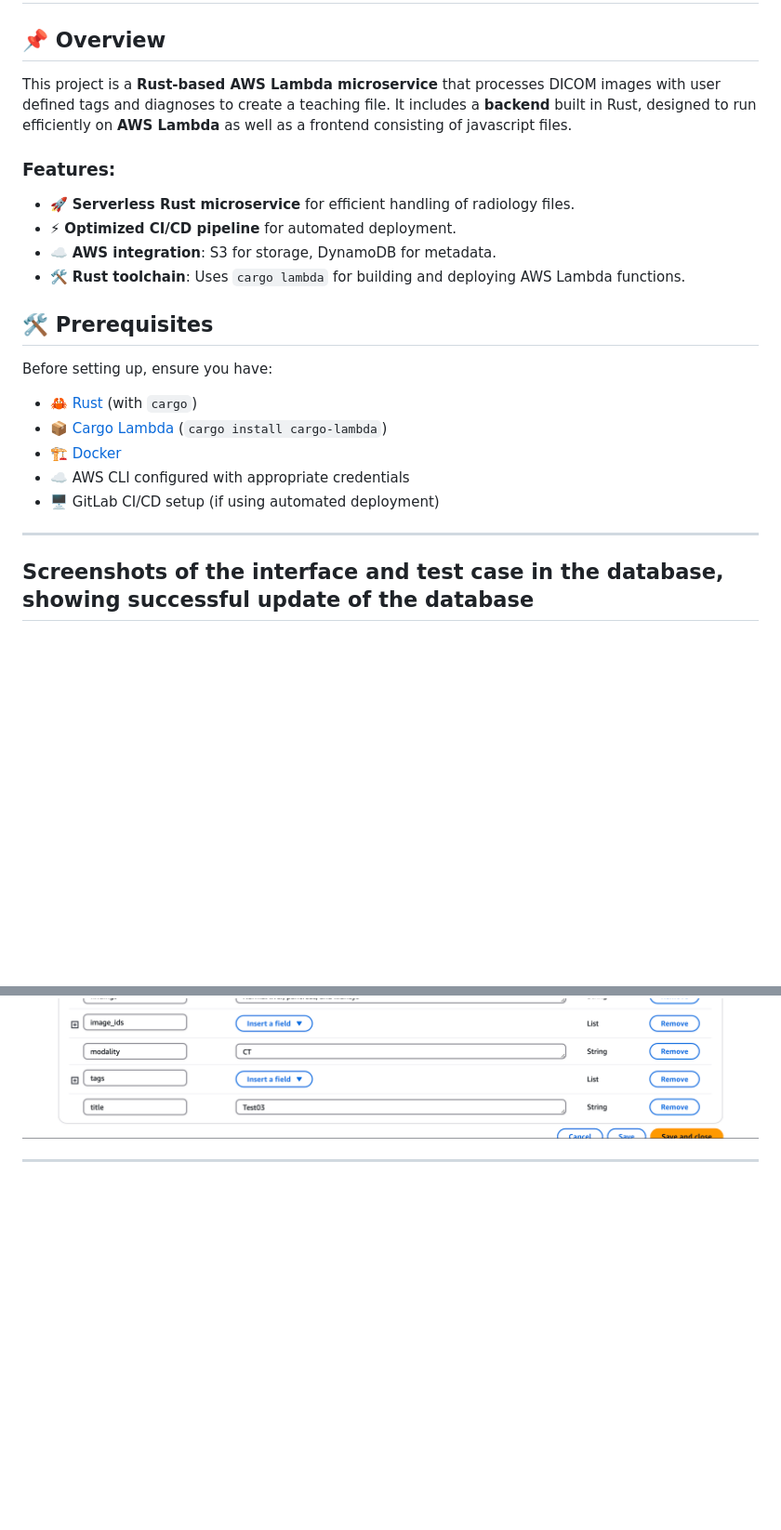
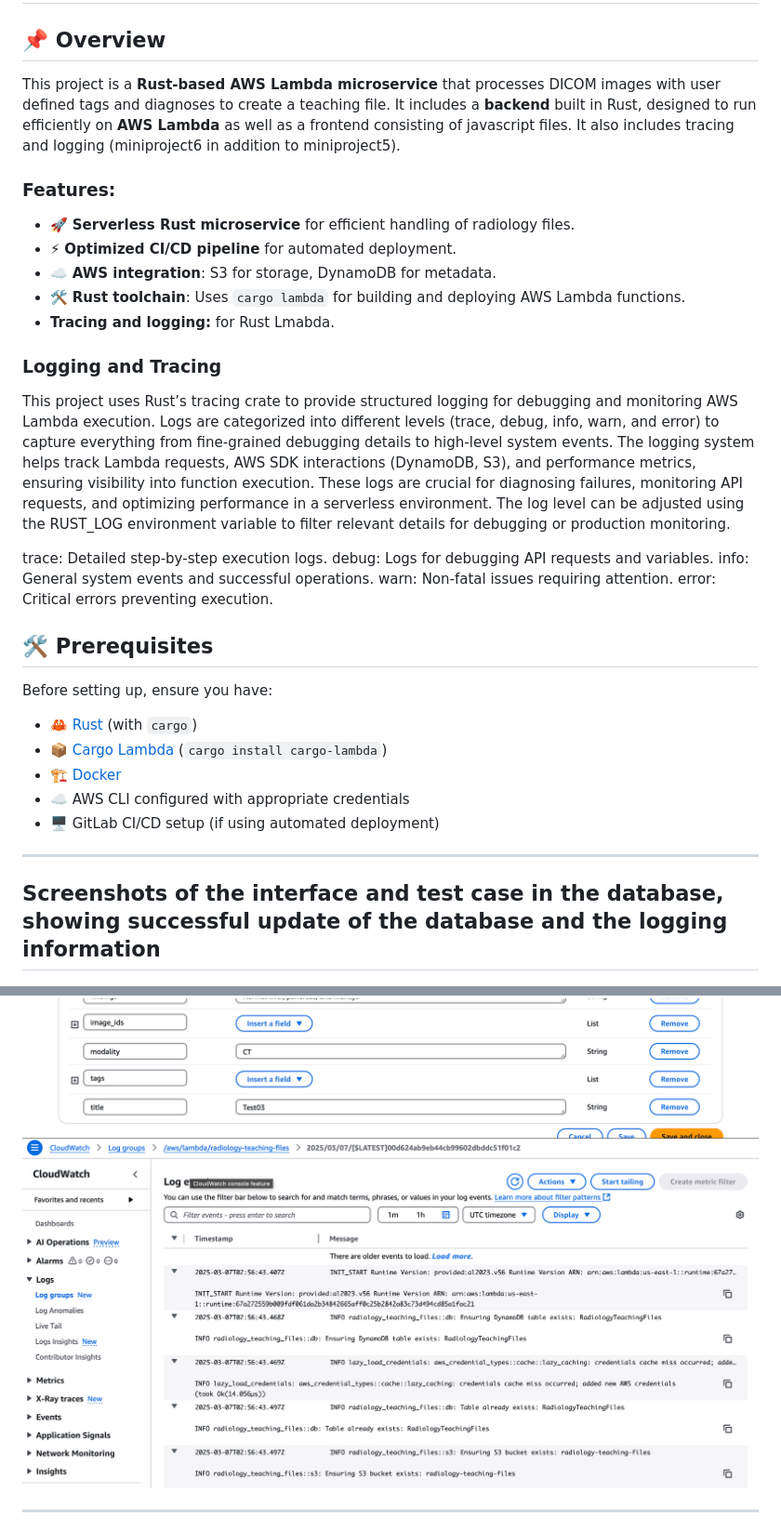
Before and after one commit to mille055/ai_oral_boards, a Markdown page: README.md, 2 parts joined by grey strips. Shown: that part at 93% size. Drawn GitHub-style; pictures changed too: assets/logging.png (added); blank space fills up the shorter version.

```diff
--- a/README.md
+++ b/README.md
@@ -1,13 +1,24 @@
 # Radiology Teaching Files - Rust Lambda Microservice
 
 ## 📌 Overview
-This project is a **Rust-based AWS Lambda microservice** that processes DICOM images with user defined tags and diagnoses to create a teaching file. It includes a **backend** built in Rust, designed to run efficiently on **AWS Lambda** as well as a frontend consisting of javascript files.
+This project is a **Rust-based AWS Lambda microservice** that processes DICOM images with user defined tags and diagnoses to create a teaching file. It includes a **backend** built in Rust, designed to run efficiently on **AWS Lambda** as well as a frontend consisting of javascript files. It also includes tracing and logging (miniproject6 in addition to miniproject5).
 
 ### Features:
 - 🚀 **Serverless Rust microservice** for efficient handling of radiology files.
 - ⚡ **Optimized CI/CD pipeline** for automated deployment.
 - ☁️ **AWS integration**: S3 for storage, DynamoDB for metadata.
 - 🛠️ **Rust toolchain**: Uses `cargo lambda` for building and deploying AWS Lambda functions.
+-  **Tracing and logging:** for Rust Lmabda.
+
+### Logging and Tracing
+This project uses Rust’s tracing crate to provide structured logging for debugging and monitoring AWS Lambda execution. Logs are categorized into different levels (trace, debug, info, warn, and error) to capture everything from fine-grained debugging details to high-level system events. The logging system helps track Lambda requests, AWS SDK interactions (DynamoDB, S3), and performance metrics, ensuring visibility into function execution. These logs are crucial for diagnosing failures, monitoring API requests, and optimizing performance in a serverless environment. The log level can be adjusted using the RUST_LOG environment variable to filter relevant details for debugging or production monitoring.
+
+trace: Detailed step-by-step execution logs.
+debug: Logs for debugging API requests and variables.
+info: General system events and successful operations.
+warn: Non-fatal issues requiring attention.
+error: Critical errors preventing execution.
+
 
 ## 🛠️ Prerequisites
 Before setting up, ensure you have:
@@ -18,12 +29,13 @@ Before setting up, ensure you have:
 - 🖥️ GitLab CI/CD setup (if using automated deployment)
 
 ---
-## Screenshots of the interface and test case in the database, showing successful update of the database
+## Screenshots of the interface and test case in the database, showing successful update of the database and the logging information
 
 ![png](assets/cases2.png)
 ![png](assets/upload2.png)
 ![png](assets/upload2success.png)
 ![png](assets/dbconsole2.png)
+![png](assets/logging.png)
 
 ---
 The interface can be found at [https://radiology-teaching-files.s3.amazonaws.com/frontend/index.html](https://radiology-teaching-files.s3.amazonaws.com/frontend/index.html). As of right now, the image viewer is not fully deployed,but the components for this miniproject of a rust lambda microservice communicating with a DynamoDB database has been deployed.
```
Also changed, not shown: 1 other file.
